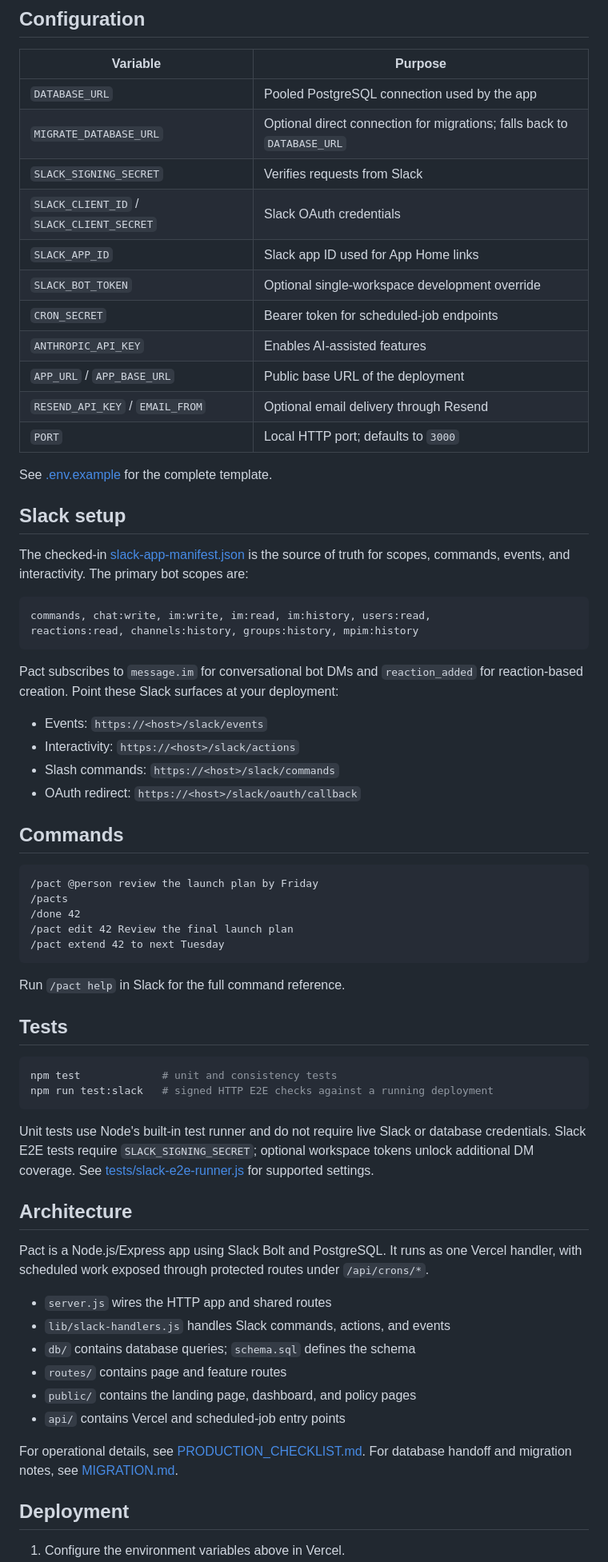
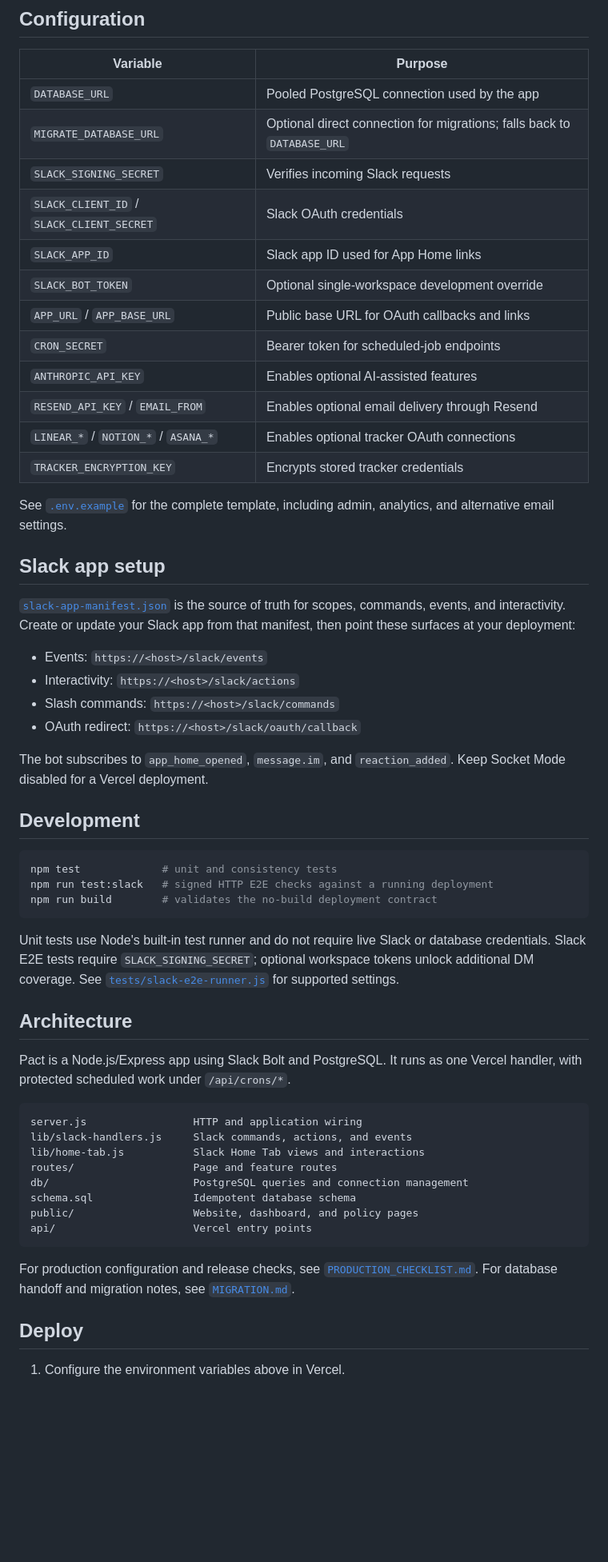
Before and after one commit to amamujee/pact, a Markdown page: README.md, the part around one of its changes. Shown at 80% size. Rendered like a GitHub page; blank space fills up the shorter version.

Commit message:
Refresh GitHub README

````diff
--- a/README.md
+++ b/README.md
@@ -45,76 +93,67 @@ The app starts on `http://localhost:3000` unless `PORT` is set.
 | --- | --- |
 | `DATABASE_URL` | Pooled PostgreSQL connection used by the app |
 | `MIGRATE_DATABASE_URL` | Optional direct connection for migrations; falls back to `DATABASE_URL` |
-| `SLACK_SIGNING_SECRET` | Verifies requests from Slack |
+| `SLACK_SIGNING_SECRET` | Verifies incoming Slack requests |
 | `SLACK_CLIENT_ID` / `SLACK_CLIENT_SECRET` | Slack OAuth credentials |
 | `SLACK_APP_ID` | Slack app ID used for App Home links |
 | `SLACK_BOT_TOKEN` | Optional single-workspace development override |
+| `APP_URL` / `APP_BASE_URL` | Public base URL for OAuth callbacks and links |
 | `CRON_SECRET` | Bearer token for scheduled-job endpoints |
-| `ANTHROPIC_API_KEY` | Enables AI-assisted features |
-| `APP_URL` / `APP_BASE_URL` | Public base URL of the deployment |
-| `RESEND_API_KEY` / `EMAIL_FROM` | Optional email delivery through Resend |
-| `PORT` | Local HTTP port; defaults to `3000` |
+| `ANTHROPIC_API_KEY` | Enables optional AI-assisted features |
+| `RESEND_API_KEY` / `EMAIL_FROM` | Enables optional email delivery through Resend |
+| `LINEAR_*` / `NOTION_*` / `ASANA_*` | Enables optional tracker OAuth connections |
+| `TRACKER_ENCRYPTION_KEY` | Encrypts stored tracker credentials |
 
-See [.env.example](.env.example) for the complete template.
+See [`.env.example`](.env.example) for the complete template, including admin,
+analytics, and alternative email settings.
 
-## Slack setup
+## Slack app setup
 
-The checked-in [slack-app-manifest.json](slack-app-manifest.json) is the source of
-truth for scopes, commands, events, and interactivity. The primary bot scopes are:
-
-```text
-commands, chat:write, im:write, im:read, im:history, users:read,
-reactions:read, channels:history, groups:history, mpim:history
-```
-
-Pact subscribes to `message.im` for conversational bot DMs and `reaction_added`
-for reaction-based creation. Point these Slack surfaces at your deployment:
+[`slack-app-manifest.json`](slack-app-manifest.json) is the source of truth for
+scopes, commands, events, and interactivity. Create or update your Slack app from
+that manifest, then point these surfaces at your deployment:
 
 - Events: `https://<host>/slack/events`
 - Interactivity: `https://<host>/slack/actions`
 - Slash commands: `https://<host>/slack/commands`
 - OAuth redirect: `https://<host>/slack/oauth/callback`
 
-## Commands
+The bot subscribes to `app_home_opened`, `message.im`, and `reaction_added`.
+Keep Socket Mode disabled for a Vercel deployment.
 
-```text
-/pact @person review the launch plan by Friday
-/pacts
-/done 42
-/pact edit 42 Review the final launch plan
-/pact extend 42 to next Tuesday
-```
-
-Run `/pact help` in Slack for the full command reference.
-
-## Tests
+## Development
 
 ```bash
 npm test             # unit and consistency tests
 npm run test:slack   # signed HTTP E2E checks against a running deployment
+npm run build        # validates the no-build deployment contract
 ```
 
 Unit tests use Node's built-in test runner and do not require live Slack or
 database credentials. Slack E2E tests require `SLACK_SIGNING_SECRET`; optional
 workspace tokens unlock additional DM coverage. See
-[tests/slack-e2e-runner.js](tests/slack-e2e-runner.js) for supported settings.
+[`tests/slack-e2e-runner.js`](tests/slack-e2e-runner.js) for supported settings.
 
 ## Architecture
 
 Pact is a Node.js/Express app using Slack Bolt and PostgreSQL. It runs as one
-Vercel handler, with scheduled work exposed through protected routes under
-`/api/crons/*`.
+Vercel handler, with protected scheduled work under `/api/crons/*`.
 
-- `server.js` wires the HTTP app and shared routes
-- `lib/slack-handlers.js` handles Slack commands, actions, and events
-- `db/` contains database queries; `schema.sql` defines the schema
-- `routes/` contains page and feature routes
-- `public/` contains the landing page, dashboard, and policy pages
-- `api/` contains Vercel and scheduled-job entry points
+```text
+server.js                 HTTP and application wiring
+lib/slack-handlers.js     Slack commands, actions, and events
+lib/home-tab.js           Slack Home Tab views and interactions
+routes/                   Page and feature routes
+db/                       PostgreSQL queries and connection management
+schema.sql                Idempotent database schema
+public/                   Website, dashboard, and policy pages
+api/                      Vercel entry points
+```
 
-For operational details, see [PRODUCTION_CHECKLIST.md](PRODUCTION_CHECKLIST.md).
-For database handoff and migration notes, see [MIGRATION.md](MIGRATION.md).
+For production configuration and release checks, see
+[`PRODUCTION_CHECKLIST.md`](PRODUCTION_CHECKLIST.md). For database handoff and
+migration notes, see [`MIGRATION.md`](MIGRATION.md).
 
-## Deployment
+## Deploy
 
 1. Configure the environment variables above in Vercel.
````
Also changed, not shown: other parts of README.md (+73 -27 lines).
